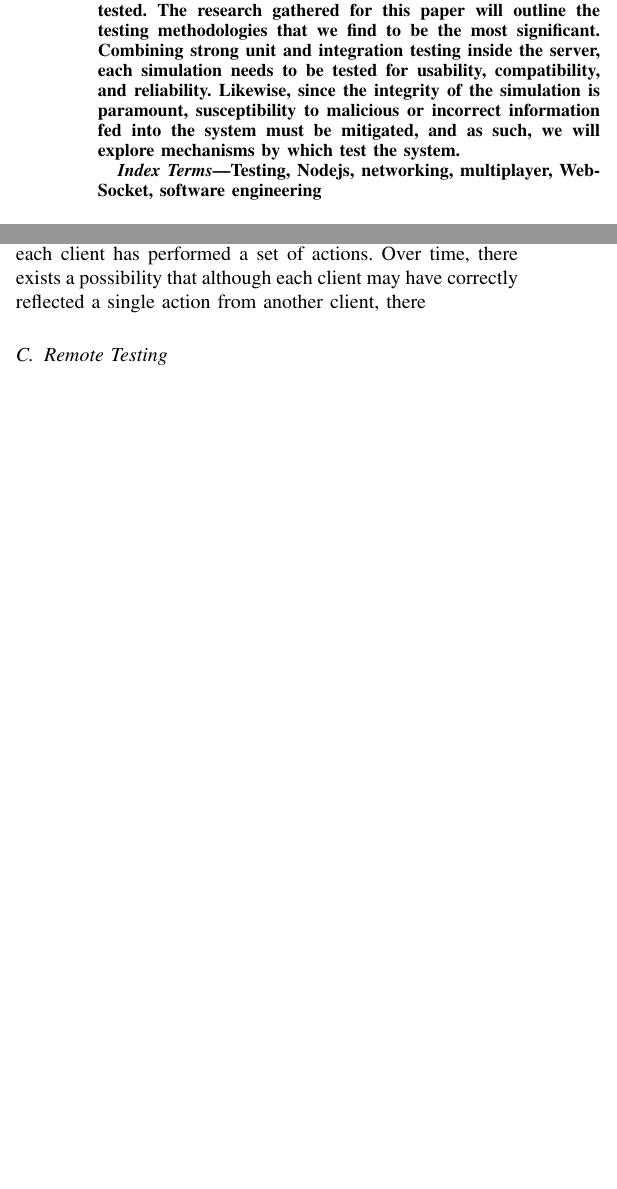
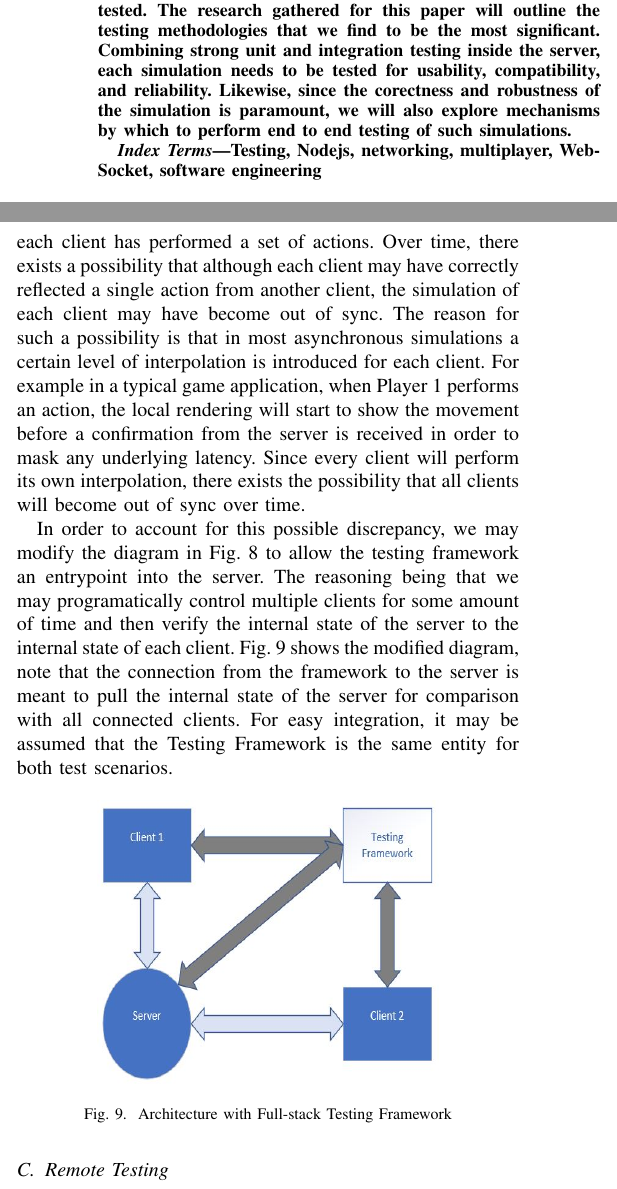
Before and after one commit to spac3nerd/CSI5390_Paper, a LaTeX paper (paper/PaperDraft2.tex): two parts of the columns of pages 1 and 5 of 9, joined at a grey line, cut so that both start at the same text, the shorter picture padded with empty space. Compiled offline with pdfLaTeX; a missing font is replaced by an installed copy or a similar font; a LaTeX package or settings file that is missing is left out.

Commit message:
Paper update

```diff
--- a/paper/PaperDraft2.tex
+++ b/paper/PaperDraft2.tex
@@ -98,8 +98,7 @@ sfbadila@oakland.edu, ccampbell5@oakland.edu, rmwilk@oakland.edu}
  their interactions be distributed to connected client applications. With all these simulations, it is paramount that the individual units in the simulations
  as well as all the moving parts in the server are rigorously tested. The research gathered for this paper will outline the testing methodologies that we find
  to be the most significant. Combining strong unit and integration testing inside the server, each simulation needs to be tested for usability, compatibility, and
- reliability. Likewise, since the integrity of the simulation is paramount, susceptibility to malicious or incorrect information fed into the system  must be mitigated,
- and as such, we will explore mechanisms by which test the system.
+ reliability. Likewise, since the corectness and robustness of the simulation is paramount, we will also explore mechanisms by which to perform end to end testing of such simulations.
 
 \end{abstract}
 
@@ -337,8 +336,20 @@ With these capabilities in mind, the framework would be capable of provoking a c
 
 The testing layout described in the previous section is a very good approach in ensuring the integrity of an individual client, it however does not take the state of the server into account.
 For clarity, let's assume that we were to run a simulation for some amount of time, and during that amount of time, each client has performed a set of actions. Over time, there exists a possibility that
-although each client may have correctly reflected a single action from another client, there
+although each client may have correctly reflected a single action from another client, the simulation of each client may have become out of sync. The reason for such a possibility is that in most
+asynchronous simulations a certain level of interpolation is introduced for each client. For example in a typical game application, when Player 1 performs an action, the local
+rendering will start to show the movement before a confirmation from the server is received in order to mask any underlying latency. Since every client will perform its own interpolation,
+there exists the possibility that all clients will become out of sync over time.
 
+In order to account for this possible discrepancy, we may modify the diagram in Fig. 8 to allow the testing framework an entrypoint into the server. The reasoning being that we may programatically
+control multiple clients for some amount of time and then verify the internal state of the server to the internal state of each client. Fig. 9 shows the modified diagram, note that the connection
+from the framework to the server is meant to pull the internal state of the server for comparison with all connected clients. For easy integration, it may be assumed that the Testing Framework
+is the same entity for both test scenarios.
+
+\begin{figure}[htbp]
+\centerline{\includegraphics [width = 6cm, height = 5cm] {images/FullStackTestingDiagram.jpg}}
+\caption{Architecture with Full-stack Testing Framework}
+\end{figure}
 
 \subsection{Remote Testing}
 
```
Also changed, not shown: paper/PaperDraft2.pdf, paper/images/FullStackTestingDiagram.JPG (added), paper/PaperDraft2.tex (2 more changed lines), 2 other files.
